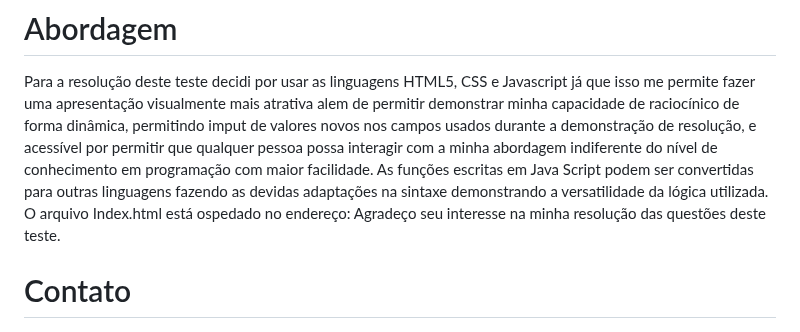
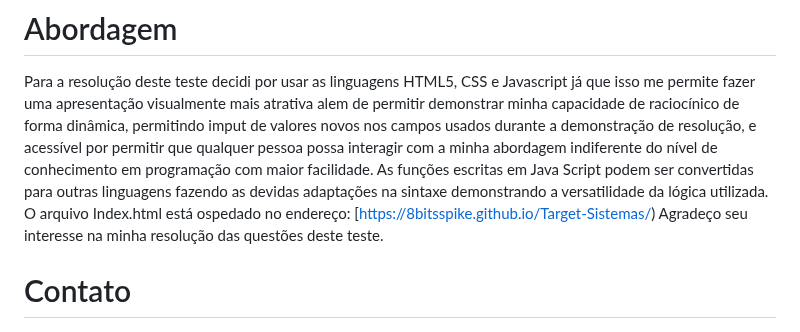
Before and after one commit to 8BitsSpike/Target-Sistemas, a Markdown page: README.md, the part around the change. Drawn GitHub-style.

Commit message:
:books: doc: Update README.md
Update no README.md

```diff
--- a/README.md
+++ b/README.md
@@ -54,7 +54,7 @@ b) Evite usar funções prontas, como, por exemplo, reverse;
 
 Para a resolução deste teste decidi por usar as linguagens HTML5, CSS e Javascript já que isso me permite fazer uma apresentação visualmente mais atrativa alem de permitir demonstrar minha capacidade de raciocínico de forma dinâmica, permitindo imput de valores novos nos campos usados durante a demonstração de resolução, e acessível por permitir que qualquer pessoa possa interagir com a minha abordagem indiferente do nível de conhecimento em programação com maior facilidade.
 As funções escritas em Java Script podem ser convertidas para outras linguagens fazendo as devidas adaptações na sintaxe demonstrando a versatilidade da lógica utilizada.
-O arquivo Index.html está ospedado no endereço:
+O arquivo Index.html está ospedado no endereço: [[https://8bitsspike.github.io/Target-Sistemas/](https://8bitsspike.github.io/Target-Sistemas/))
 </br>
 Agradeço seu interesse na minha resolução das questões deste teste.
 
```
